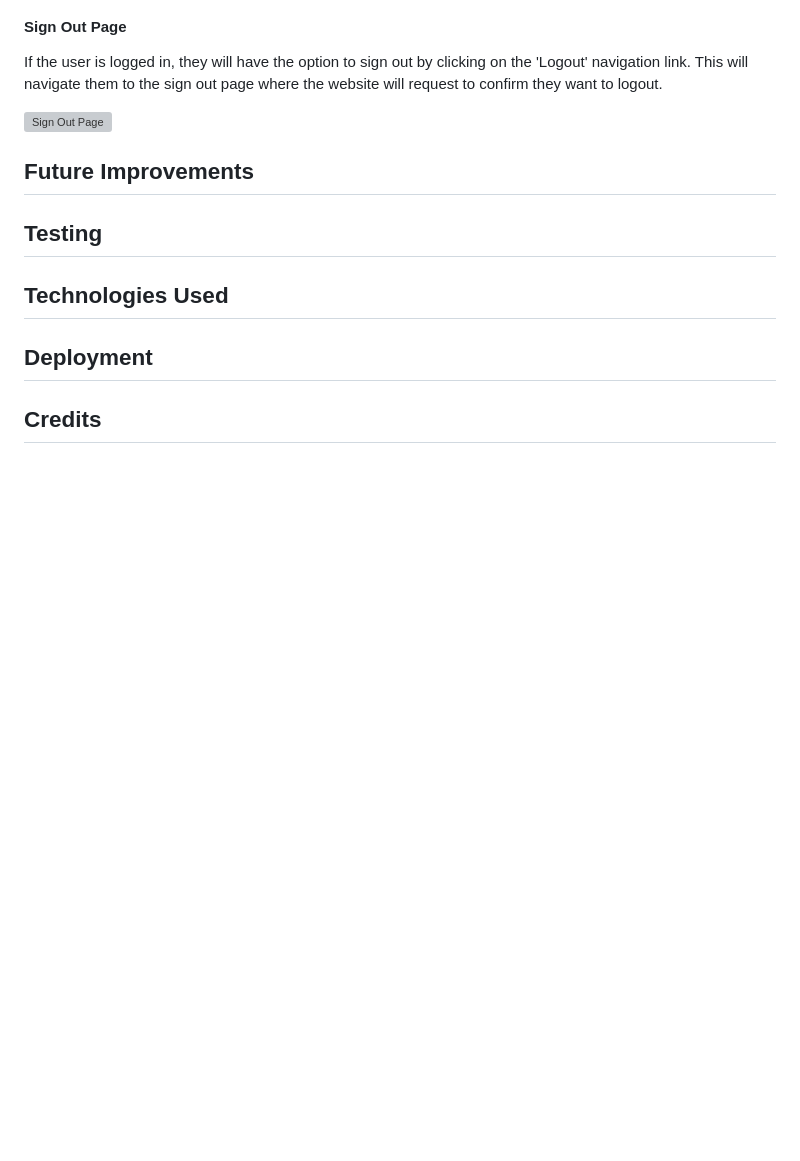
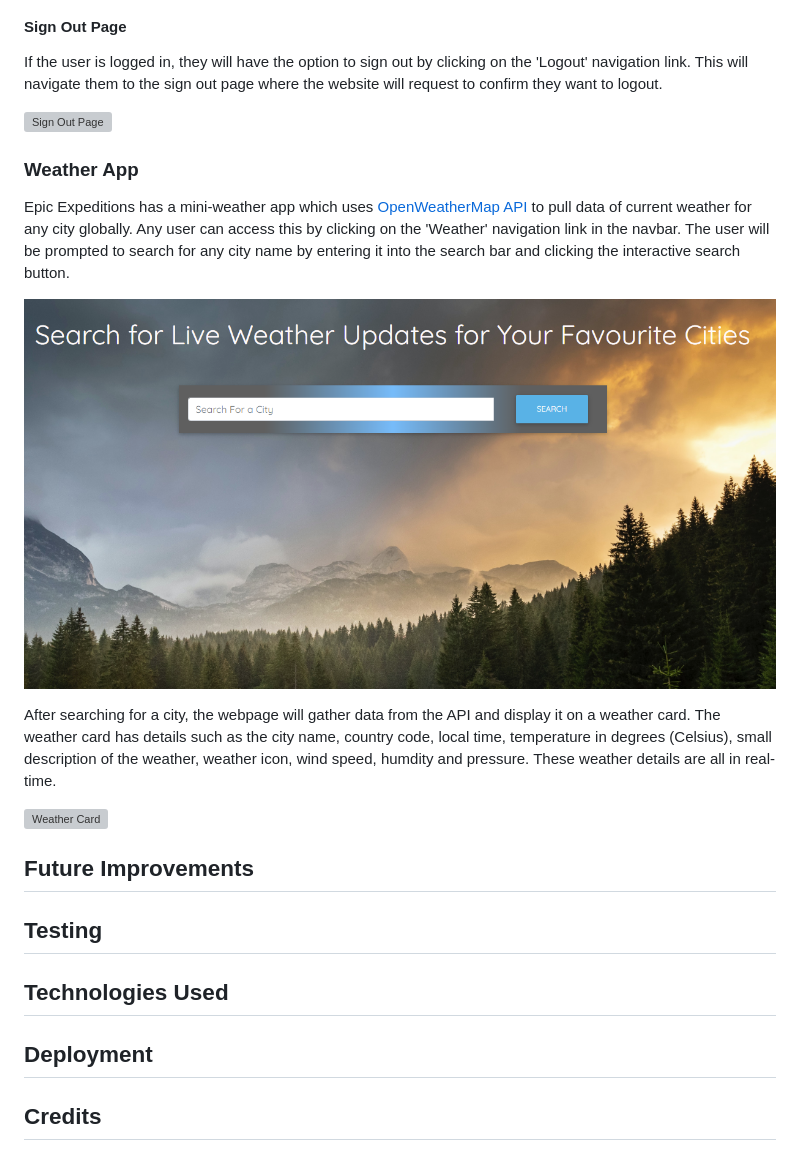
Before and after one commit to legenduzair/epic-expeditions, a Markdown page: README.md, the part around the change. Drawn GitHub-style; pictures changed too: media/screenshots/weatherapp-ss.png (added); blank space fills up the shorter version; grey boxes are pictures that could not be loaded.

Commit message:
Add screenshots of weather app and weather card to file explorer. Document these features in readme

```diff
--- a/README.md
+++ b/README.md
@@ -219,6 +219,15 @@ If the user is logged in, they will have the option to sign out by clicking on t
 
 ![Sign Out Page](/media/screenshots/signoutpage-ss.png)
 
+### Weather App
+Epic Expeditions has a mini-weather app which uses [OpenWeatherMap API](https://openweathermap.org/) to pull data of current weather for any city globally. Any user can access this by clicking on the 'Weather' navigation link in the navbar. The user will be prompted to search for any city name by entering it into the search bar and clicking the interactive search button.
+
+![Weather App](/media/screenshots/weatherapp-ss.png)
+
+After searching for a city, the webpage will gather data from the API and display it on a weather card. The weather card has details such as the city name, country code, local time, temperature in degrees (Celsius), small description of the weather, weather icon, wind speed, humdity and pressure. These weather details are all in real-time.
+
+![Weather Card](/media/screenshots/weathercard-ss.png)
+
 ## Future Improvements
 
 ## Testing
```
Also changed, not shown: 1 other file.
